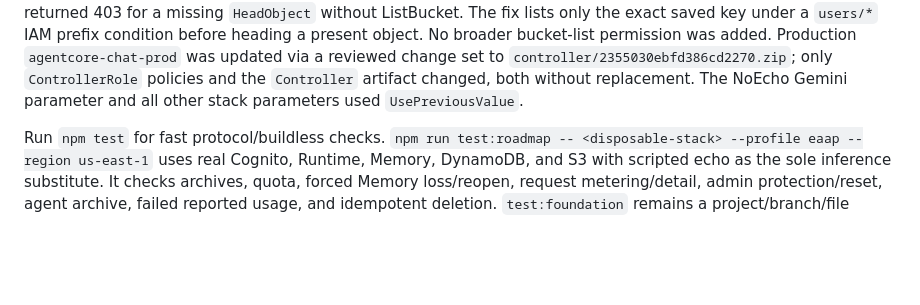
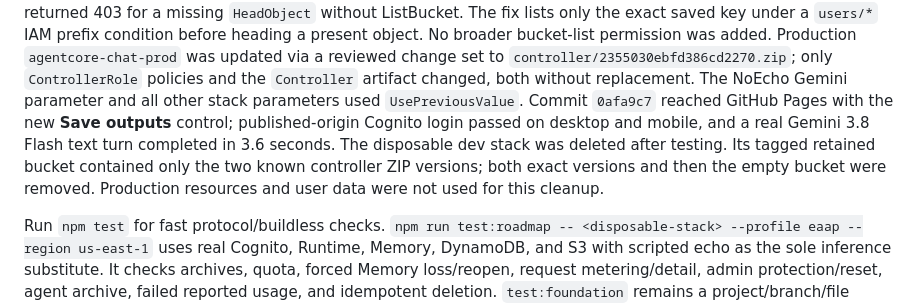
Before and after one commit to park-brian/chat, a Markdown page: agentcore/docs/ROADMAP-CUTOVER.md, the part around the change. Drawn GitHub-style; blank space fills up the shorter version.

Commit message:
Record published AgentCore verification and dev cleanup
The release log should say which production checks actually passed and prove the disposable resources were removed, so later roadmap work can distinguish live evidence from planned behavior.

```diff
--- a/agentcore/docs/ROADMAP-CUTOVER.md
+++ b/agentcore/docs/ROADMAP-CUTOVER.md
@@ -186,6 +186,13 @@ Production `agentcore-chat-prod` was updated via a reviewed change set to
 `controller/2355030ebfd386cd2270.zip`; only `ControllerRole` policies and
 the `Controller` artifact changed, both without replacement. The NoEcho
 Gemini parameter and all other stack parameters used `UsePreviousValue`.
+Commit `0afa9c7` reached GitHub Pages with the new **Save outputs** control;
+published-origin Cognito login passed on desktop and mobile, and a real
+Gemini 3.8 Flash text turn completed in 3.6 seconds. The disposable dev
+stack was deleted after testing. Its tagged retained bucket contained only
+the two known controller ZIP versions; both exact versions and then the empty
+bucket were removed. Production resources and user data were not used for
+this cleanup.
 
 Run `npm test` for fast protocol/buildless checks. `npm run test:roadmap --
 <disposable-stack> --profile eaap --region us-east-1` uses real Cognito,
```
